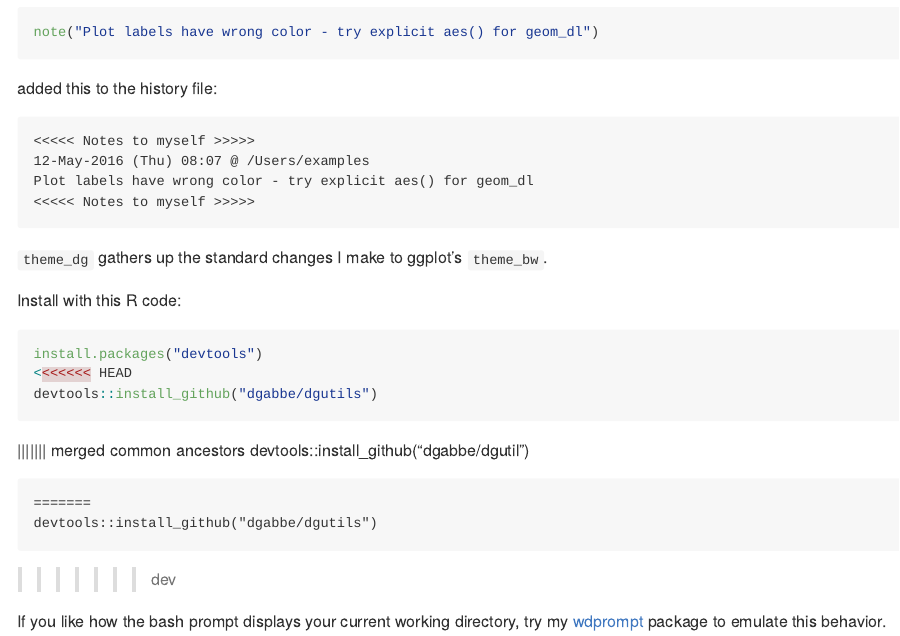
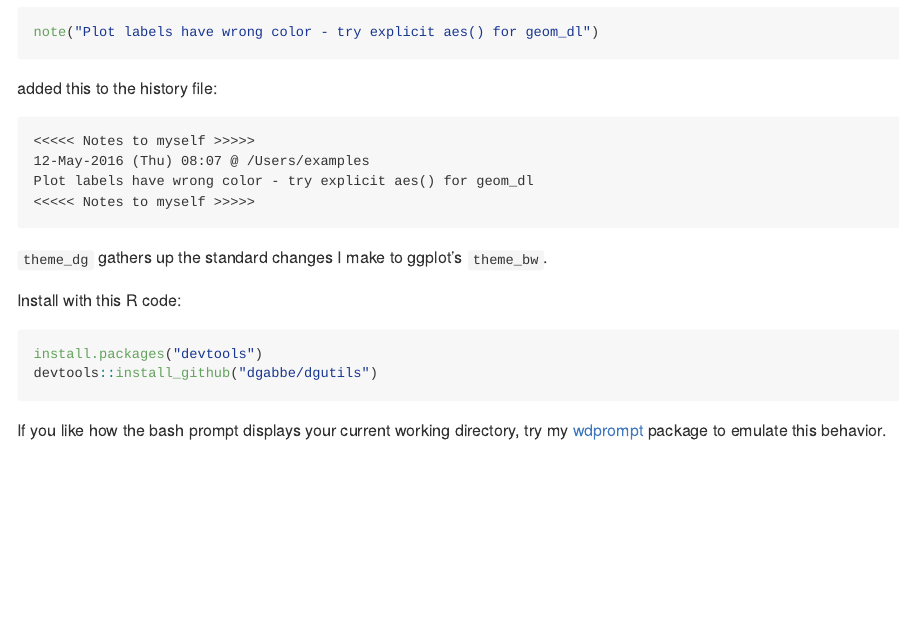
Before and after one commit to dgabbe/dgutil, an R Markdown document (README.Rmd): the page in a window 1100 px wide, from 200 px down. Rendered offline with R 4.5, knitr and Pandoc, with nearby package versions.

````diff
--- a/README.Rmd
+++ b/README.Rmd
@@ -33,16 +33,8 @@
 
 ```{r, eval=FALSE}
 install.packages("devtools")
-<<<<<<< HEAD
 devtools::install_github("dgabbe/dgutils")
 ```
-||||||| merged common ancestors
-devtools::install_github("dgabbe/dgutil")
-```
-=======
-devtools::install_github("dgabbe/dgutils")
-```
->>>>>>> dev
 
 If you like how the bash prompt displays your current working directory, try my
 [wdprompt](https://github.com/dgabbe/wdprompt) package to emulate this behavior.
````
Also changed, not shown: R/aliases.R (+3 -3 lines), R/dgutils-package.R (+3 -3 lines), R/fl.R (+1 -1 lines), R/graphics-ggplot.R (+1 -1 lines), R/reinstall_packages.r (+49 -13 lines).
